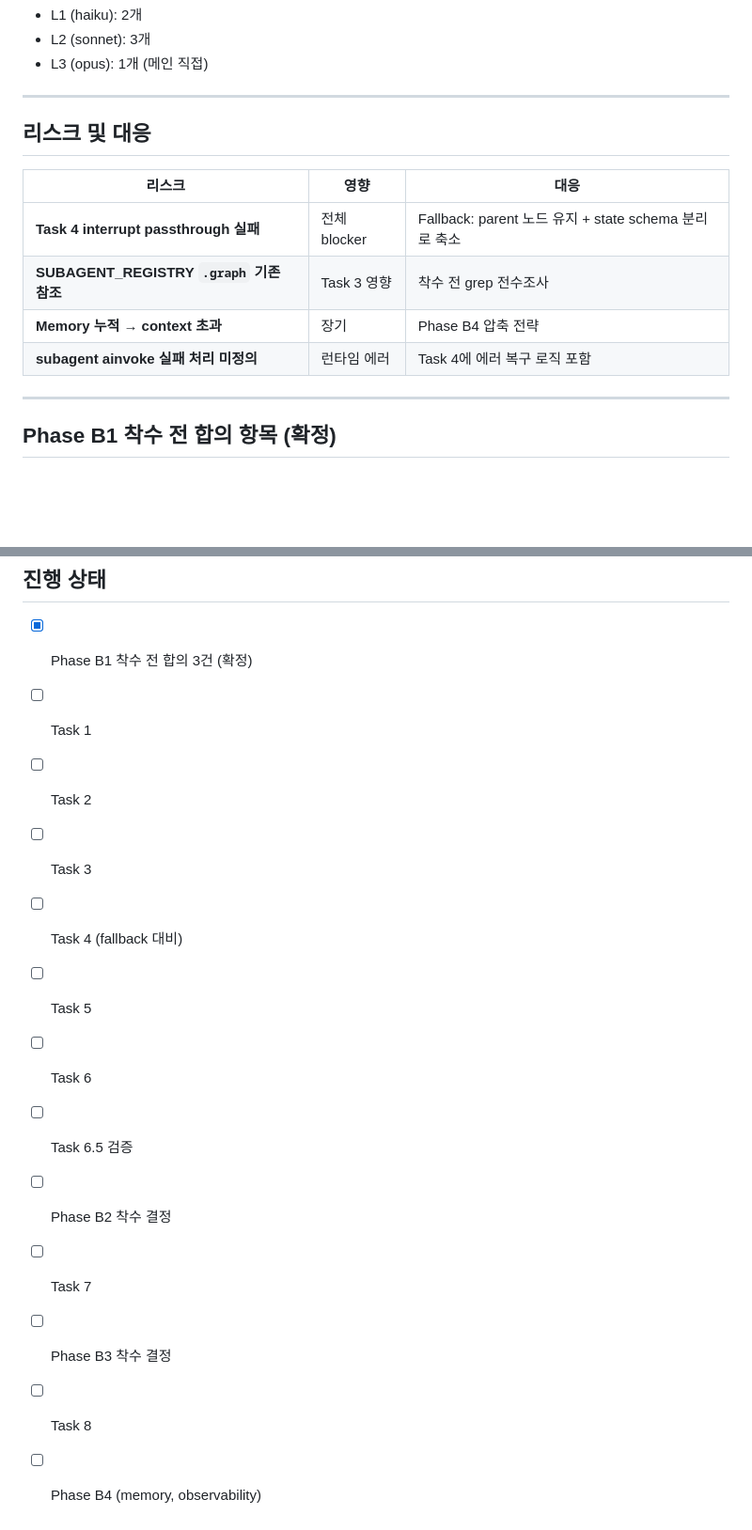
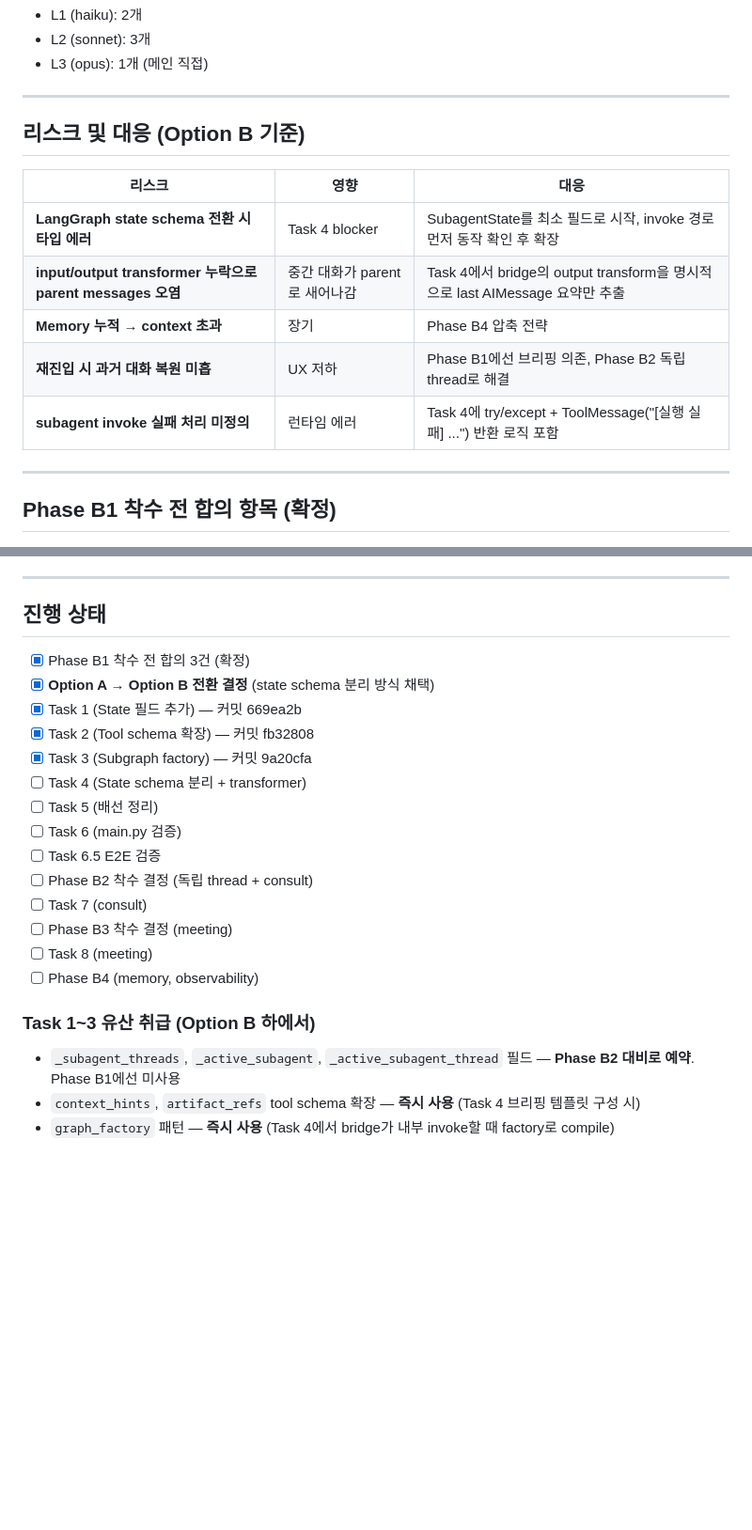
Before and after one commit to bswebdevlpr/YourAiWorkforce, a Markdown page: docs/todo/subagent-isolation-plan.md, 2 parts joined by grey strips. Shown at 94% size. Rendered like a GitHub page; blank space fills up the shorter version.

```diff
--- a/docs/todo/subagent-isolation-plan.md
+++ b/docs/todo/subagent-isolation-plan.md
@@ -175,14 +197,15 @@ Phase B3:   Task 8 (L3) — 수요 재확인 후
 
 ---
 
-## 리스크 및 대응
+## 리스크 및 대응 (Option B 기준)
 
 | 리스크 | 영향 | 대응 |
 |---|---|---|
-| **Task 4 interrupt passthrough 실패** | 전체 blocker | Fallback: parent 노드 유지 + state schema 분리로 축소 |
-| **SUBAGENT_REGISTRY `.graph` 기존 참조** | Task 3 영향 | 착수 전 grep 전수조사 |
+| **LangGraph state schema 전환 시 타입 에러** | Task 4 blocker | SubagentState를 최소 필드로 시작, invoke 경로 먼저 동작 확인 후 확장 |
+| **input/output transformer 누락으로 parent messages 오염** | 중간 대화가 parent로 새어나감 | Task 4에서 bridge의 output transform을 명시적으로 last AIMessage 요약만 추출 |
 | **Memory 누적 → context 초과** | 장기 | Phase B4 압축 전략 |
-| **subagent ainvoke 실패 처리 미정의** | 런타임 에러 | Task 4에 에러 복구 로직 포함 |
+| **재진입 시 과거 대화 복원 미흡** | UX 저하 | Phase B1에선 브리핑 의존, Phase B2 독립 thread로 해결 |
+| **subagent invoke 실패 처리 미정의** | 런타임 에러 | Task 4에 try/except + ToolMessage("[실행 실패] ...") 반환 로직 포함 |
 
 ---
 
@@ -230,15 +253,21 @@ Phase B3:   Task 8 (L3) — 수요 재확인 후
 ## 진행 상태
 
 - [x] Phase B1 착수 전 합의 3건 (확정)
-- [ ] Task 1
-- [ ] Task 2
-- [ ] Task 3
-- [ ] Task 4 (fallback 대비)
-- [ ] Task 5
-- [ ] Task 6
-- [ ] Task 6.5 검증
-- [ ] Phase B2 착수 결정
-- [ ] Task 7
-- [ ] Phase B3 착수 결정
-- [ ] Task 8
+- [x] **Option A → Option B 전환 결정** (state schema 분리 방식 채택)
+- [x] Task 1 (State 필드 추가) — 커밋 669ea2b
+- [x] Task 2 (Tool schema 확장) — 커밋 fb32808
+- [x] Task 3 (Subgraph factory) — 커밋 9a20cfa
+- [ ] Task 4 (State schema 분리 + transformer)
+- [ ] Task 5 (배선 정리)
+- [ ] Task 6 (main.py 검증)
+- [ ] Task 6.5 E2E 검증
+- [ ] Phase B2 착수 결정 (독립 thread + consult)
+- [ ] Task 7 (consult)
+- [ ] Phase B3 착수 결정 (meeting)
+- [ ] Task 8 (meeting)
 - [ ] Phase B4 (memory, observability)
+
+### Task 1~3 유산 취급 (Option B 하에서)
+- `_subagent_threads`, `_active_subagent`, `_active_subagent_thread` 필드 — **Phase B2 대비로 예약**. Phase B1에선 미사용
+- `context_hints`, `artifact_refs` tool schema 확장 — **즉시 사용** (Task 4 브리핑 템플릿 구성 시)
+- `graph_factory` 패턴 — **즉시 사용** (Task 4에서 bridge가 내부 invoke할 때 factory로 compile)
```
Also changed, not shown: other parts of docs/todo/subagent-isolation-plan.md (+68 -46 lines).
